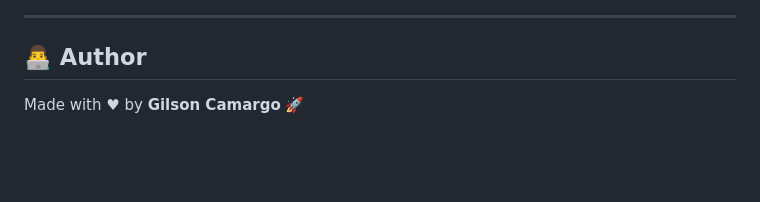
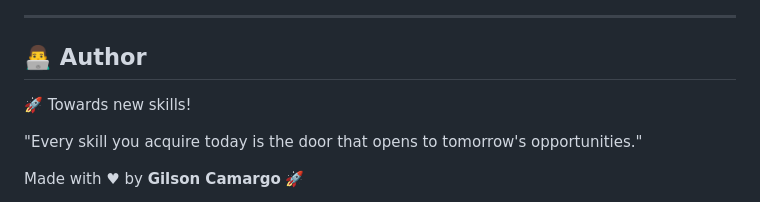
Before and after one commit to gcamargocoder/Conversor_Moedas_Responsivo_API, a Markdown page: README.md, the part around the change printed below. Drawn GitHub-style; blank space fills up the shorter version.

```diff
--- a/README.md
+++ b/README.md
@@ -75,5 +75,9 @@ This project demonstrates my ability to build **interactive, dynamic, and respon
 <a name="author"></a>
 ## 👨‍💻 Author
 
+🚀 Towards new skills!
+
+"Every skill you acquire today is the door that opens to tomorrow's opportunities."
+
 Made with ♥ by **Gilson Camargo** 🚀
 
```
Also changed, not shown: other parts of README.md (+3 -1 lines).
